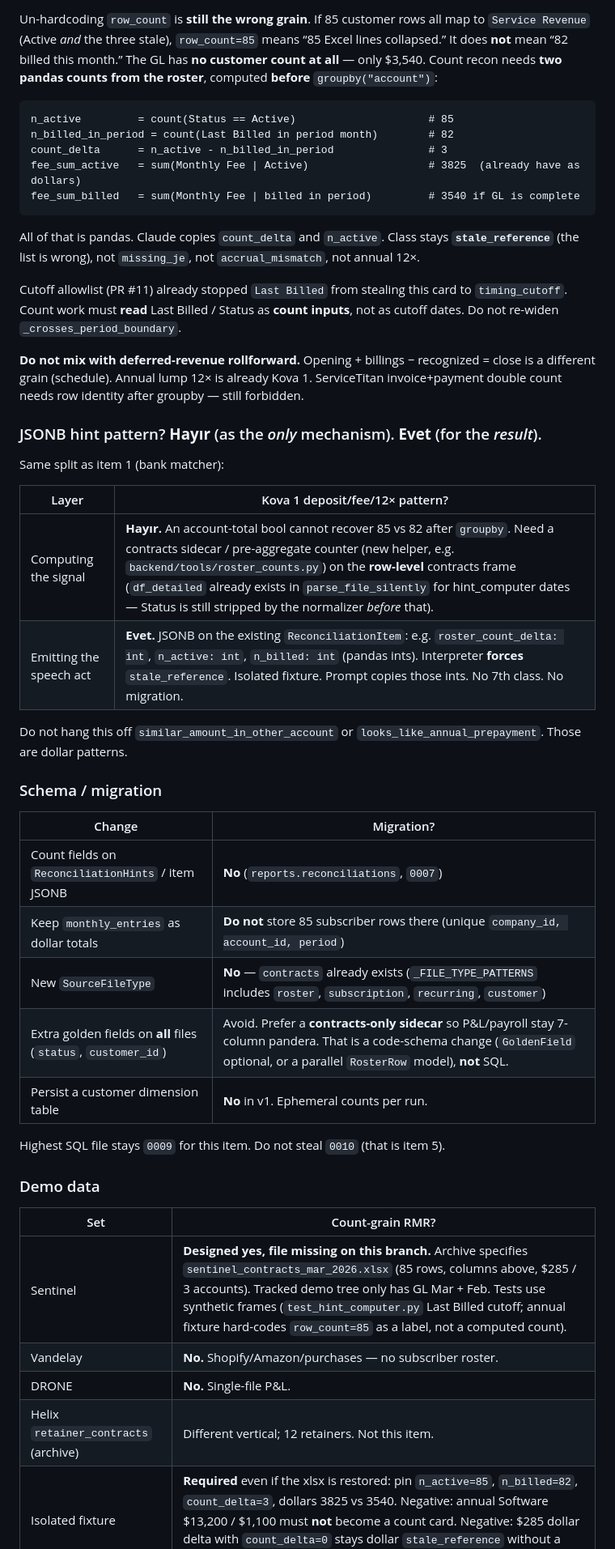
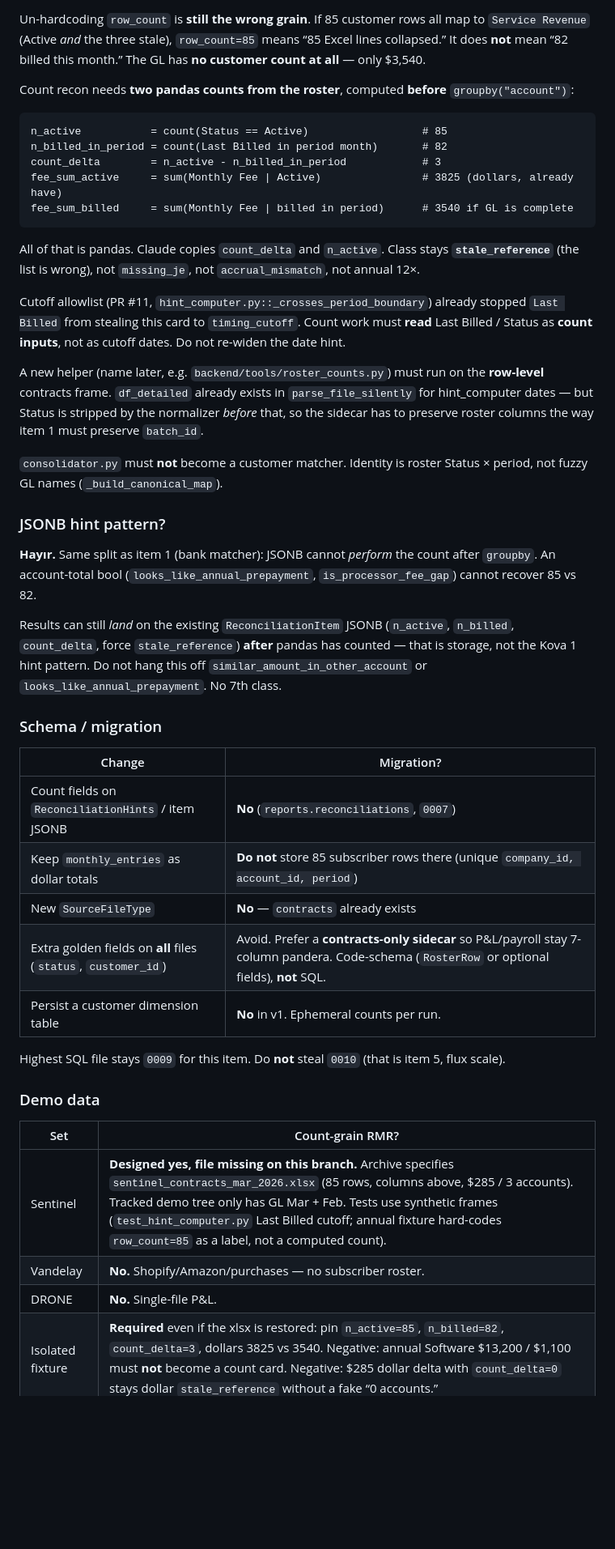
Before and after one commit to jansoganci/iron-ledger, a Markdown page: docs/sprint/kova2-comprehensive-analysis.md, the part around one of its changes. Shown at 81% size. Drawn GitHub-style; blank space fills up the shorter version.

````diff
--- a/docs/sprint/kova2-comprehensive-analysis.md
+++ b/docs/sprint/kova2-comprehensive-analysis.md
@@ -292,31 +295,30 @@ Two `row_count` lies stacked:
 2. **`_build_item` ignores that anyway** and writes `row_count=1` on every `ReconciliationSource`.
 
-Un-hardcoding `row_count` is **still the wrong grain**. If 85 customer rows all map to `Service Revenue` (Active *and* the three stale), `row_count=85` means “85 Excel lines collapsed.” It does **not** mean “82 billed this month.” The GL has **no customer count at all** — only $3,540. Count recon needs **two pandas counts from the roster**, computed **before** `groupby("account")`:
+Un-hardcoding `row_count` is **still the wrong grain**. If 85 customer rows all map to `Service Revenue` (Active *and* the three stale), `row_count=85` means “85 Excel lines collapsed.” It does **not** mean “82 billed this month.” The GL has **no customer count at all** — only $3,540.
+
+Count recon needs **two pandas counts from the roster**, computed **before** `groupby("account")`:
 
 ```
-n_active         = count(Status == Active)                     # 85
-n_billed_in_period = count(Last Billed in period month)        # 82
-count_delta      = n_active - n_billed_in_period               # 3
-fee_sum_active   = sum(Monthly Fee | Active)                   # 3825  (already have as dollars)
-fee_sum_billed   = sum(Monthly Fee | billed in period)         # 3540 if GL is complete
+n_active           = count(Status == Active)                  # 85
+n_billed_in_period = count(Last Billed in period month)       # 82
+count_delta        = n_active - n_billed_in_period            # 3
+fee_sum_active     = sum(Monthly Fee | Active)                # 3825 (dollars, already have)
+fee_sum_billed     = sum(Monthly Fee | billed in period)      # 3540 if GL is complete
 ```
 
 All of that is pandas. Claude copies `count_delta` and `n_active`. Class stays **`stale_reference`** (the list is wrong), not `missing_je`, not `accrual_mismatch`, not annual 12×.
 
-Cutoff allowlist (PR #11) already stopped `Last Billed` from stealing this card to `timing_cutoff`. Count work must **read** Last Billed / Status as **count inputs**, not as cutoff dates. Do not re-widen `_crosses_period_boundary`.
+Cutoff allowlist (PR #11, `hint_computer.py::_crosses_period_boundary`) already stopped `Last Billed` from stealing this card to `timing_cutoff`. Count work must **read** Last Billed / Status as **count inputs**, not as cutoff dates. Do not re-widen the date hint.
 
-**Do not mix with deferred-revenue rollforward.** Opening + billings − recognized = close is a different grain (schedule). Annual lump 12× is already Kova 1. ServiceTitan invoice+payment double count needs row identity after groupby — still forbidden.
+A new helper (name later, e.g. `backend/tools/roster_counts.py`) must run on the **row-level** contracts frame. `df_detailed` already exists in `parse_file_silently` for hint_computer dates — but Status is stripped by the normalizer *before* that, so the sidecar has to preserve roster columns the way item 1 must preserve `batch_id`.
 
-### JSONB hint pattern? **Hayır** (as the *only* mechanism). **Evet** (for the *result*).
+`consolidator.py` must **not** become a customer matcher. Identity is roster Status × period, not fuzzy GL names (`_build_canonical_map`).
 
-Same split as item 1 (bank matcher):
+### JSONB hint pattern?
 
-| Layer | Kova 1 deposit/fee/12× pattern? |
-|-------|----------------------------------|
-| Computing the signal | **Hayır.** An account-total bool cannot recover 85 vs 82 after `groupby`. Need a contracts sidecar / pre-aggregate counter (new helper, e.g. `backend/tools/roster_counts.py`) on the **row-level** contracts frame (`df_detailed` already exists in `parse_file_silently` for hint_computer dates — Status is still stripped by the normalizer *before* that). |
-| Emitting the speech act | **Evet.** JSONB on the existing `ReconciliationItem`: e.g. `roster_count_delta: int`, `n_active: int`, `n_billed: int` (pandas ints). Interpreter **forces** `stale_reference`. Isolated fixture. Prompt copies those ints. No 7th class. No migration. |
+**Hayır.** Same split as item 1 (bank matcher): JSONB cannot *perform* the count after `groupby`. An account-total bool (`looks_like_annual_prepayment`, `is_processor_fee_gap`) cannot recover 85 vs 82.
 
-Do not hang this off `similar_amount_in_other_account` or `looks_like_annual_prepayment`. Those are dollar patterns.
+Results can still *land* on the existing `ReconciliationItem` JSONB (`n_active`, `n_billed`, `count_delta`, force `stale_reference`) **after** pandas has counted — that is storage, not the Kova 1 hint pattern. Do not hang this off `similar_amount_in_other_account` or `looks_like_annual_prepayment`. No 7th class.
 
 ### Schema / migration
 
@@ -324,11 +326,11 @@ Do not hang this off `similar_amount_in_other_account` or `looks_like_annual_pre
 |--------|------------|
 | Count fields on `ReconciliationHints` / item JSONB | **No** (`reports.reconciliations`, `0007`) |
 | Keep `monthly_entries` as dollar totals | **Do not** store 85 subscriber rows there (unique `company_id, account_id, period`) |
-| New `SourceFileType` | **No** — `contracts` already exists (`_FILE_TYPE_PATTERNS` includes `roster`, `subscription`, `recurring`, `customer`) |
-| Extra golden fields on **all** files (`status`, `customer_id`) | Avoid. Prefer a **contracts-only sidecar** so P&L/payroll stay 7-column pandera. That is a code-schema change (`GoldenField` optional, or a parallel `RosterRow` model), **not** SQL. |
+| New `SourceFileType` | **No** — `contracts` already exists |
+| Extra golden fields on **all** files (`status`, `customer_id`) | Avoid. Prefer a **contracts-only sidecar** so P&L/payroll stay 7-column pandera. Code-schema (`RosterRow` or optional fields), **not** SQL. |
 | Persist a customer dimension table | **No** in v1. Ephemeral counts per run. |
 
-Highest SQL file stays `0009` for this item. Do not steal `0010` (that is item 5).
+Highest SQL file stays `0009` for this item. Do **not** steal `0010` (that is item 5, flux scale).
 
 ### Demo data
 
@@ -337,5 +339,4 @@ Highest SQL file stays `0009` for this item. Do not steal `0010` (that is item 5
 | Sentinel | **Designed yes, file missing on this branch.** Archive specifies `sentinel_contracts_mar_2026.xlsx` (85 rows, columns above, $285 / 3 accounts). Tracked demo tree only has GL Mar + Feb. Tests use synthetic frames (`test_hint_computer.py` Last Billed cutoff; annual fixture hard-codes `row_count=85` as a label, not a computed count). |
 | Vandelay | **No.** Shopify/Amazon/purchases — no subscriber roster. |
 | DRONE | **No.** Single-file P&L. |
-| Helix `retainer_contracts` (archive) | Different vertical; 12 retainers. Not this item. |
 | Isolated fixture | **Required** even if the xlsx is restored: pin `n_active=85`, `n_billed=82`, `count_delta=3`, dollars 3825 vs 3540. Negative: annual Software $13,200 / $1,100 must **not** become a count card. Negative: $285 dollar delta with `count_delta=0` stays dollar `stale_reference` without a fake “0 accounts.” |
````
Also changed, not shown: other parts of docs/sprint/kova2-comprehensive-analysis.md (+28 -26 lines).
